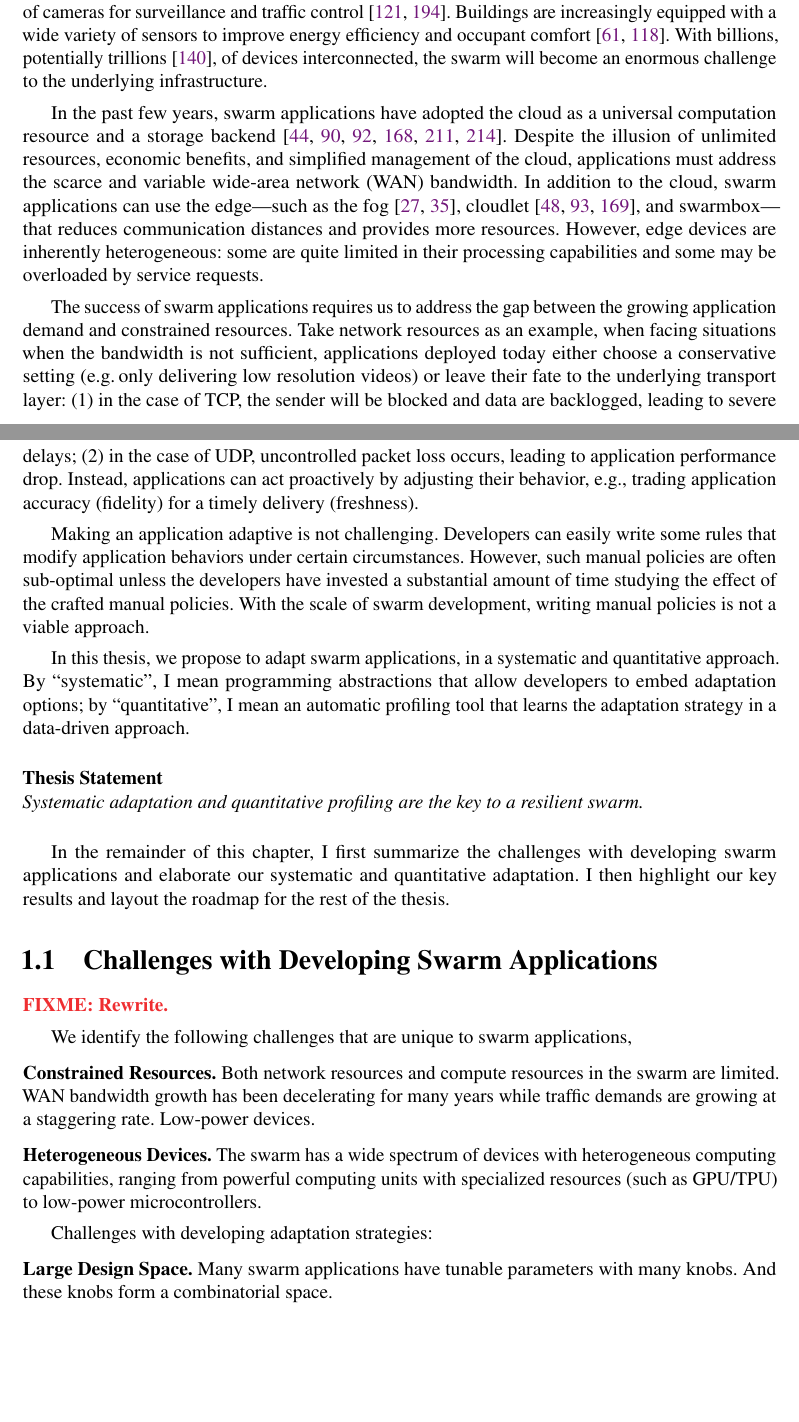
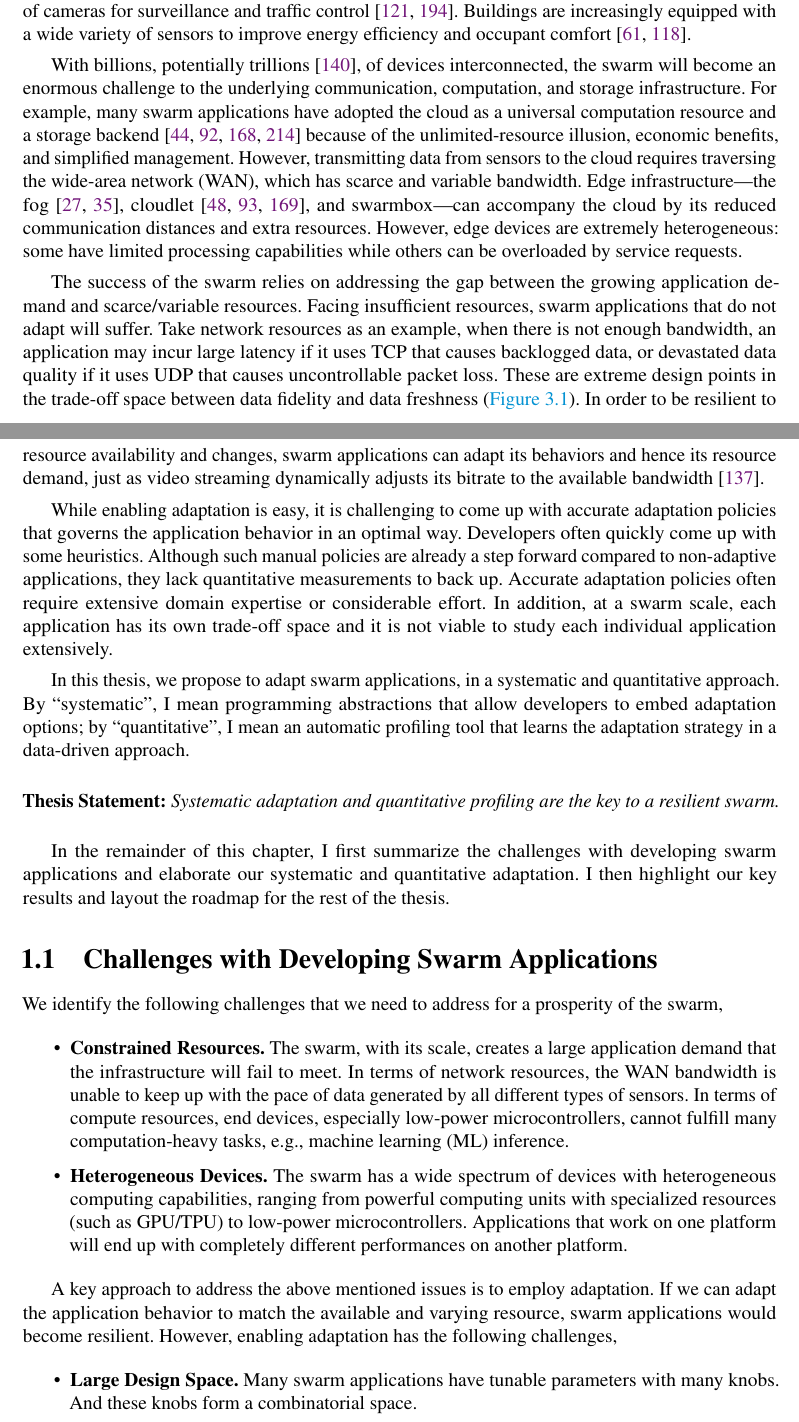
Before and after one commit to nebgnahz/thesis, a LaTeX thesis (thesis.tex, which reads intro.tex): two parts of pages 13 and 14 of 96, joined at a grey line, cut so that both start at the same text, the shorter picture padded with empty space. Compiled offline with pdfLaTeX.

Commit message:
begining intro

```diff
--- a/intro.tex
+++ b/intro.tex
@@ -23,39 +23,43 @@ data across the wide area, often in real time. For example, large cities such as
 London and Beijing have deployed millions of cameras for surveillance and
 traffic control~\cite{skynet, london.surveillance}. Buildings are increasingly
 equipped with a wide variety of sensors to improve energy efficiency and
-occupant comfort~\cite{dawson2010smap, krioukov2012building}. With billions,
-potentially trillions~\cite{middleton2013forecast}, of devices interconnected,
-the swarm will become an enormous challenge to the underlying infrastructure.
+occupant comfort~\cite{dawson2010smap, krioukov2012building}.
 
-In the past few years, swarm applications have adopted the cloud as a universal
-computation resource and a storage backend~\cite{carriots, grovestreams, sami,
-  xively, gupta2014bolt, zachariah1001internet}. Despite the illusion of
-unlimited resources, economic benefits, and simplified management of the cloud,
-applications must address the scarce and variable wide-area network (WAN)
-bandwidth. In addition to the cloud, swarm applications can use the edge---such
-as the fog~\cite{bonomi2012fog, bar2013fog}, cloudlet~\cite{ha2014towards,
-  satyanarayanan2009case, chen2018application}, and swarmbox---that reduces
-communication distances and provides more resources. However, edge devices are
-inherently heterogeneous: some are quite limited in their processing
-capabilities and some may be overloaded by service requests.
+With billions, potentially trillions~\cite{middleton2013forecast}, of devices
+interconnected, the swarm will become an enormous challenge to the underlying
+communication, computation, and storage infrastructure. For example, many swarm
+applications have adopted the cloud as a universal computation resource and a
+storage backend~\cite{carriots, sami, gupta2014bolt, zachariah1001internet}
+because of the unlimited-resource illusion, economic benefits, and simplified
+management. However, transmitting data from sensors to the cloud requires
+traversing the wide-area network (WAN), which has scarce and variable
+bandwidth. Edge infrastructure---the fog~\cite{bonomi2012fog, bar2013fog},
+cloudlet~\cite{ha2014towards, satyanarayanan2009case, chen2018application}, and
+swarmbox---can accompany the cloud by its reduced communication distances and
+extra resources. However, edge devices are extremely heterogeneous: some have
+limited processing capabilities while others can be overloaded by service
+requests.
 
-The success of swarm applications requires us to address the gap between the
-growing application demand and constrained resources. Take network resources as
-an example, when facing situations when the bandwidth is not sufficient,
-applications deployed today either choose a conservative setting (e.g.\,only
-delivering low resolution videos) or leave their fate to the underlying
-transport layer: (1) in the case of TCP, the sender will be blocked and data are
-backlogged, leading to severe delays; (2) in the case of UDP, uncontrolled
-packet loss occurs, leading to application performance drop. Instead,
-applications can act proactively by adjusting their behavior, e.g., trading
-application accuracy (fidelity) for a timely delivery (freshness).
+The success of the swarm relies on addressing the gap between the growing
+application demand and scarce/variable resources. Facing insufficient resources,
+swarm applications that do not adapt will suffer. Take network resources as an
+example, when there is not enough bandwidth, an application may incur large
+latency if it uses TCP that causes backlogged data, or devastated data quality
+if it uses UDP that causes uncontrollable packet loss. These are extreme design
+points in the trade-off space between data fidelity and data freshness
+(\autoref{fig:intro}). In order to be resilient to resource availability and
+changes, swarm applications can adapt its behaviors and hence its resource
+demand, just as video streaming dynamically adjusts its bitrate to the available
+bandwidth~\cite{michalos2012dynamic}.
 
-Making an application adaptive is not challenging. Developers can easily write
-some rules that modify application behaviors under certain
-circumstances. However, such manual policies are often sub-optimal unless the
-developers have invested a substantial amount of time studying the effect of the
-crafted manual policies. With the scale of swarm development, writing manual
-policies is not a viable approach.
+While enabling adaptation is easy, it is challenging to come up with accurate
+adaptation policies that governs the application behavior in an optimal
+way. Developers often quickly come up with some heuristics. Although such manual
+policies are already a step forward compared to non-adaptive applications, they
+lack quantitative measurements to back up. Accurate adaptation policies often
+require extensive domain expertise or considerable effort. In addition, at a
+swarm scale, each application has its own trade-off space and it is not viable
+to study each individual application extensively.
 
 In this thesis, we propose to adapt swarm applications, in a systematic and
 quantitative approach. By ``systematic'', I mean programming abstractions that
@@ -79,22 +82,32 @@ of the thesis.
 \section{Challenges with Developing Swarm Applications}
 \label{sec:chall-with-exist}
 
-\fixme{Rewrite.}
+We identify the following challenges that we need to address for a prosperity of
+the swarm,
 
-We identify the following challenges that are unique to swarm applications,
+\begin{itemize}[topsep=5pt, itemsep=2pt]
 
-\para{Constrained Resources.} Both network resources and compute resources in
-the swarm are limited. WAN bandwidth growth has been decelerating for many years
-while traffic demands are growing at a staggering rate. Low-power devices.
+\item \textbf{Constrained Resources.} The swarm, with its scale, creates a large
+application demand that the infrastructure will fail to meet. In terms of
+network resources, the WAN bandwidth is unable to keep up with the pace of data
+generated by all different types of sensors. In terms of compute resources, end
+devices, especially low-power microcontrollers, cannot fulfill many
+computation-heavy tasks, e.g., machine learning (ML) inference.
 
-\para{Heterogeneous Devices.} The swarm has a wide spectrum of devices with
+\item \textbf{Heterogeneous Devices.} The swarm has a wide spectrum of devices with
 heterogeneous computing capabilities, ranging from powerful computing units with
-specialized resources (such as GPU/TPU) to low-power microcontrollers.
+specialized resources (such as GPU/TPU) to low-power
+microcontrollers. Applications that work on one platform will end up with
+completely different performances on another platform.
 
-Challenges with developing adaptation strategies:
+\end{itemize}
 
-\para{Large Design Space.} Many swarm applications have tunable parameters with
-many knobs. And these knobs form a combinatorial space.
+A key approach to address the above mentioned issues is to employ adaptation. If
+we can adapt the application behavior to match the available and varying
+resource, swarm applications would become resilient. However, enabling
+adaptation has the following challenges,
 
-\para{Ad-hoc Development and Manual Efforts.} Developers strive to make the
-application working due to many moving pieces.
+\begin{itemize}[topsep=5pt, itemsep=2pt]
+
+\item \textbf{Large Design Space.} Many swarm applications have tunable
+  parameters with many knobs. And these knobs form a combinatorial space.
```
Also changed, not shown: intro.tex (10 more changed lines).
